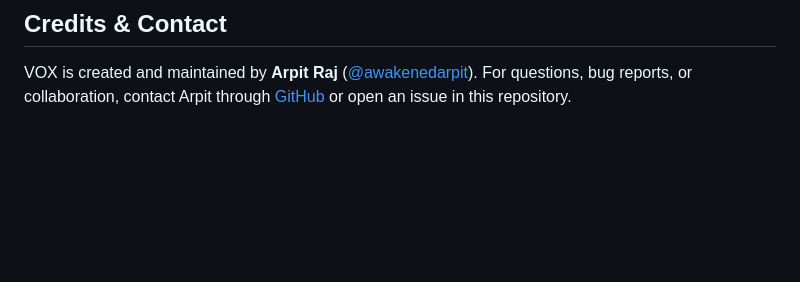
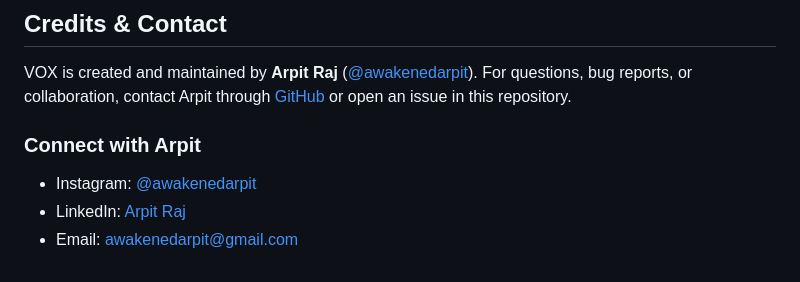
Before and after one commit to awakenedarpit/VOX, a Markdown page: README.md, the part around the change. GitHub-like rendering; blank space fills up the shorter version.

Commit message:
docs: add social and email contact links to README

```diff
--- a/README.md
+++ b/README.md
@@ -73,3 +73,10 @@ VOX keeps up to 15 user-assistant turns for the current service tab session. Eac
 ## Credits & Contact
 
 VOX is created and maintained by **Arpit Raj** ([@awakenedarpit](https://github.com/awakenedarpit)). For questions, bug reports, or collaboration, contact Arpit through [GitHub](https://github.com/awakenedarpit) or open an issue in this repository.
+
+<!-- awakenedarpit-social-contact -->
+### Connect with Arpit
+
+- Instagram: [@awakenedarpit](https://www.instagram.com/awakenedarpit/)
+- LinkedIn: [Arpit Raj](https://www.linkedin.com/in/awakenedarpit/)
+- Email: [awakenedarpit@gmail.com](mailto:awakenedarpit@gmail.com)
```
